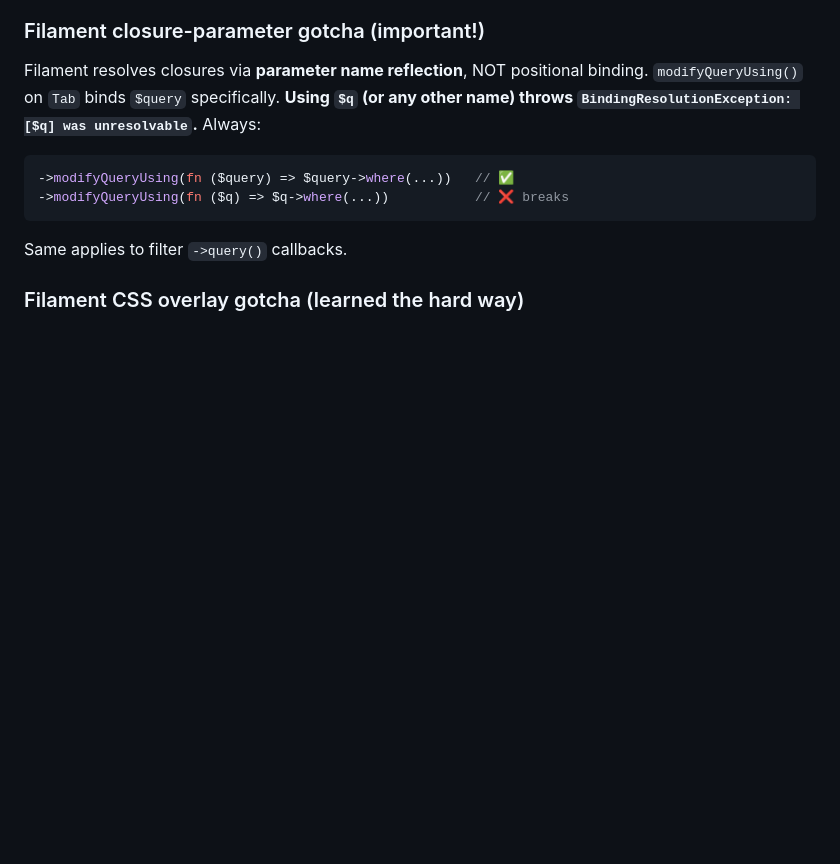
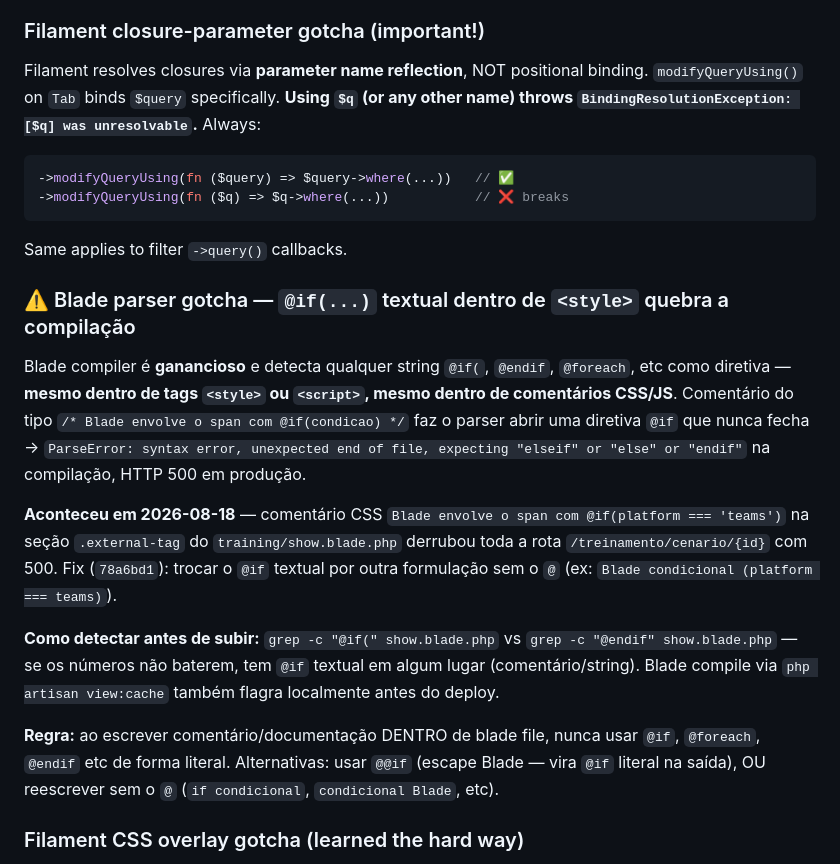
Before and after one commit to pedrocadev/m2guardian, a Markdown page: CLAUDE.md, the part around the change. Drawn GitHub-style; blank space fills up the shorter version.

Commit message:
Adiciona gotcha permanente do Blade parser no CLAUDE.md: '@if(...)' textual dentro de <style>/<script>/comentario e consumido pelo parser como diretiva sem @endif → HTTP 500.
Foi o caso do commit ac32369 que caiu em prod hoje (18/08) com ParseError; hotfix imediato foi o 78a6bd1 (reescrever o comentario sem '@'). Documenta a regra e a forma de detectar antes de subir (grep -c '@if(' vs grep -c '@endif' devem bater).

Coloca a nova secao ao lado das outras gotchas (Filament closure param, Filament CSS overlay) pra proximos agentes/devs verem no fluxo natural de leitura do CLAUDE.md.

Co-Authored-By: Claude Opus 4.7 <noreply@anthropic.com>

````diff
--- a/CLAUDE.md
+++ b/CLAUDE.md
@@ -342,6 +342,16 @@ Filament resolves closures via **parameter name reflection**, NOT positional bin
 ```
 
 Same applies to filter `->query()` callbacks.
+
+### ⚠️ Blade parser gotcha — `@if(...)` textual dentro de `<style>` quebra a compilação
+
+Blade compiler é **ganancioso** e detecta qualquer string `@if(`, `@endif`, `@foreach`, etc como diretiva — **mesmo dentro de tags `<style>` ou `<script>`, mesmo dentro de comentários CSS/JS**. Comentário do tipo `/* Blade envolve o span com @if(condicao) */` faz o parser abrir uma diretiva `@if` que nunca fecha → `ParseError: syntax error, unexpected end of file, expecting "elseif" or "else" or "endif"` na compilação, HTTP 500 em produção.
+
+**Aconteceu em 2026-08-18** — comentário CSS `Blade envolve o span com @if(platform === 'teams')` na seção `.external-tag` do `training/show.blade.php` derrubou toda a rota `/treinamento/cenario/{id}` com 500. Fix (`78a6bd1`): trocar o `@if` textual por outra formulação sem o `@` (ex: `Blade condicional (platform === teams)`).
+
+**Como detectar antes de subir:** `grep -c "@if(" show.blade.php` vs `grep -c "@endif" show.blade.php` — se os números não baterem, tem `@if` textual em algum lugar (comentário/string). Blade compile via `php artisan view:cache` também flagra localmente antes do deploy.
+
+**Regra:** ao escrever comentário/documentação DENTRO de blade file, nunca usar `@if`, `@foreach`, `@endif` etc de forma literal. Alternativas: usar `@@if` (escape Blade — vira `@if` literal na saída), OU reescrever sem o `@` (`if condicional`, `condicional Blade`, etc).
 
 ### Filament CSS overlay gotcha (learned the hard way)
 
````
